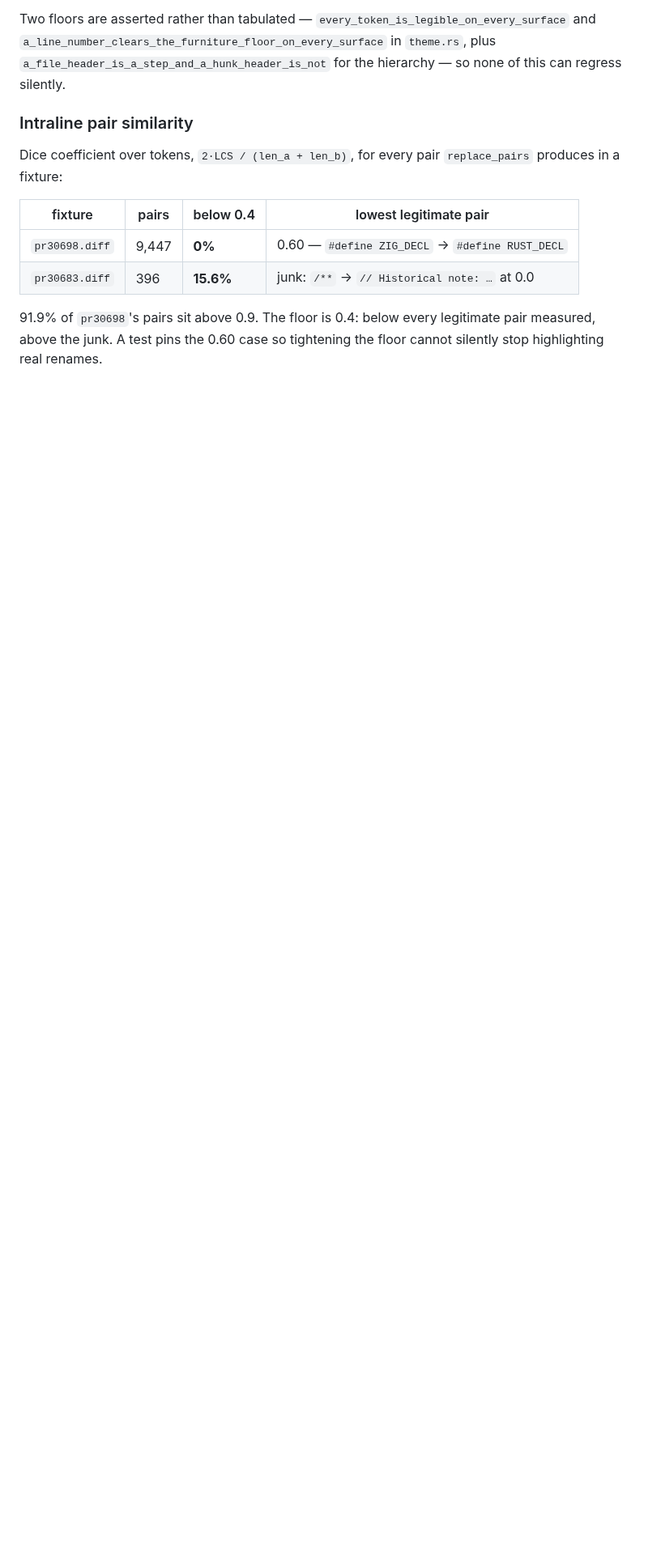
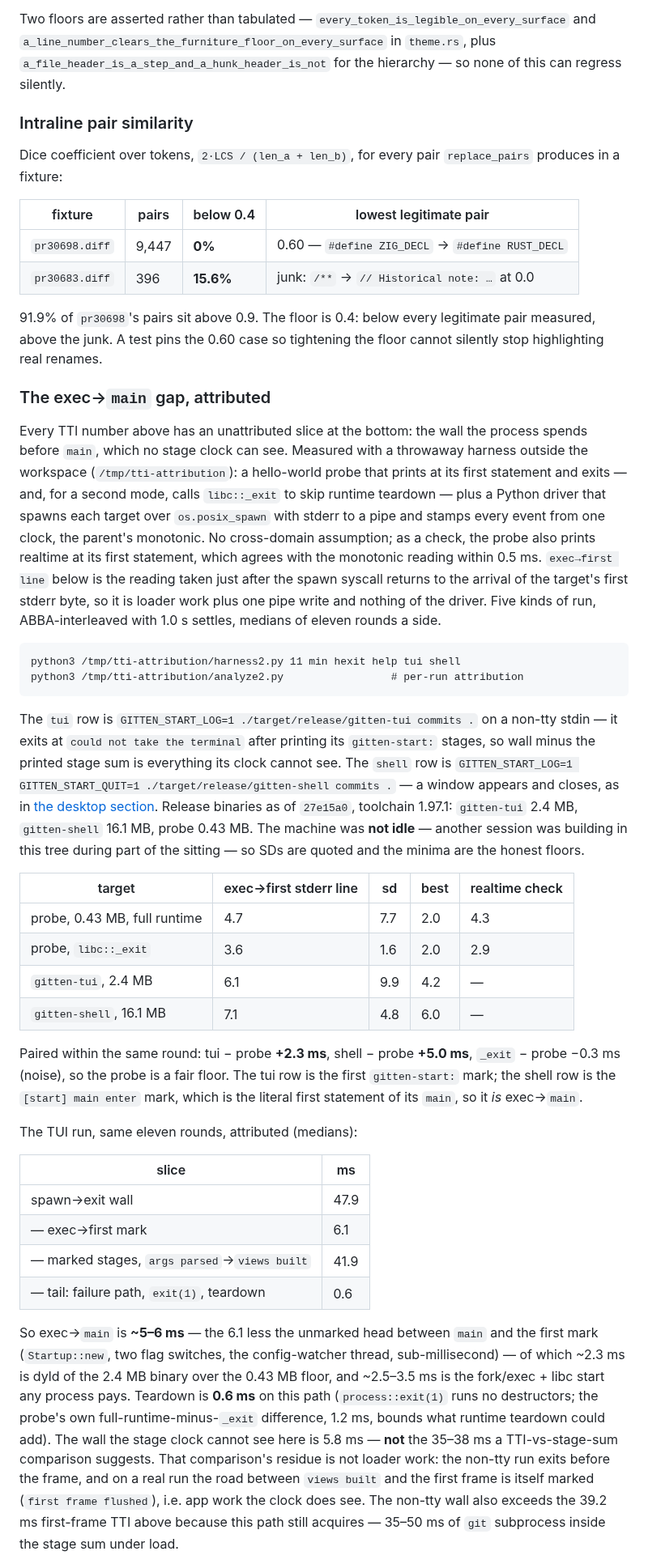
Before and after one commit to chrischriscris/gitten, a Markdown page: docs/measurements.md, the part around one of its changes. Shown at 81% size. Rendered like a GitHub page; blank space fills up the shorter version.

Commit message:
docs: attribute the exec-to-main cost both TTI numbers carry
The unseen slice at the bottom of every startup number, measured at
last: ~5-6 ms for the 2.4 MB terminal binary, 7.1 ms for the 16 MB
shell — and the terminal's old ~35 ms of unattributed wall turns out
to be marked road between stages, not loader work, with 0.6 ms of
teardown. The judgment that follows: the shell's binary size is not a
TTI lever (halving it saves under the run noise); the levers are GPUI
platform init, ~71 ms, and the window road, ~226 ms. Measured in a
throwaway harness outside the workspace; the recipe and the ABBA
discipline travel with the numbers.

````diff
--- a/docs/measurements.md
+++ b/docs/measurements.md
@@ -1008,3 +1008,70 @@ Dice coefficient over tokens, `2·LCS / (len_a + len_b)`, for every pair
 pair measured, above the junk. A test pins the 0.60 case so tightening the floor
 cannot silently stop highlighting real renames.
 
+### The exec→`main` gap, attributed
+
+Every TTI number above has an unattributed slice at the bottom: the wall the
+process spends before `main`, which no stage clock can see. Measured with a
+throwaway harness outside the workspace (`/tmp/tti-attribution`): a hello-world
+probe that prints at its first statement and exits — and, for a second mode,
+calls `libc::_exit` to skip runtime teardown — plus a Python driver that spawns
+each target over `os.posix_spawn` with stderr to a pipe and stamps every event
+from one clock, the parent's monotonic. No cross-domain assumption; as a check,
+the probe also prints realtime at its first statement, which agrees with the
+monotonic reading within 0.5 ms. `exec→first line` below is the reading taken
+just after the spawn syscall returns to the arrival of the target's first
+stderr byte, so it is loader work plus one pipe write and nothing of the
+driver. Five kinds of run, ABBA-interleaved with 1.0 s settles, medians of
+eleven rounds a side.
+
+```
+python3 /tmp/tti-attribution/harness2.py 11 min hexit help tui shell
+python3 /tmp/tti-attribution/analyze2.py                 # per-run attribution
+```
+
+The `tui` row is `GITTEN_START_LOG=1 ./target/release/gitten-tui commits .` on a
+non-tty stdin — it exits at `could not take the terminal` after printing its
+`gitten-start:` stages, so wall minus the printed stage sum is everything its
+clock cannot see. The `shell` row is
+`GITTEN_START_LOG=1 GITTEN_START_QUIT=1 ./target/release/gitten-shell commits .`
+— a window appears and closes, as in [the desktop section](#the-desktop-opens-its-window-before-it-acquires).
+Release binaries as of `27e15a0`, toolchain 1.97.1: `gitten-tui` 2.4 MB,
+`gitten-shell` 16.1 MB, probe 0.43 MB. The machine was **not idle** — another
+session was building in this tree during part of the sitting — so SDs are
+quoted and the minima are the honest floors.
+
+| target | exec→first stderr line | sd | best | realtime check |
+|---|---|---|---|---|
+| probe, 0.43 MB, full runtime | 4.7 | 7.7 | 2.0 | 4.3 |
+| probe, `libc::_exit` | 3.6 | 1.6 | 2.0 | 2.9 |
+| `gitten-tui`, 2.4 MB | 6.1 | 9.9 | 4.2 | — |
+| `gitten-shell`, 16.1 MB | 7.1 | 4.8 | 6.0 | — |
+
+Paired within the same round: tui − probe **+2.3 ms**, shell − probe **+5.0 ms**,
+`_exit` − probe −0.3 ms (noise), so the probe is a fair floor. The tui row is
+the first `gitten-start:` mark; the shell row is the `[start] main enter` mark,
+which is the literal first statement of its `main`, so it *is* exec→`main`.
+
+The TUI run, same eleven rounds, attributed (medians):
+
+| slice | ms |
+|---|---|
+| spawn→exit wall | 47.9 |
+| — exec→first mark | 6.1 |
+| — marked stages, `args parsed`→`views built` | 41.9 |
+| — tail: failure path, `exit(1)`, teardown | 0.6 |
+
+So exec→`main` is **~5–6 ms** — the 6.1 less the unmarked head between `main`
+and the first mark (`Startup::new`, two flag switches, the config-watcher
+thread, sub-millisecond) — of which ~2.3 ms is dyld of the 2.4 MB binary over
+the 0.43 MB floor, and ~2.5–3.5 ms is the fork/exec + libc start any process
+pays. Teardown is **0.6 ms** on this path (`process::exit(1)` runs no
+destructors; the probe's own full-runtime-minus-`_exit` difference, 1.2 ms,
+bounds what runtime teardown could add). The wall the stage clock cannot see
+here is 5.8 ms — **not** the 35–38 ms a TTI-vs-stage-sum comparison suggests.
+That comparison's residue is not loader work: the non-tty run exits before the
+frame, and on a real run the road between `views built` and the first frame is
+itself marked (`first frame flushed`), i.e. app work the clock does see. The
+non-tty wall also exceeds the 39.2 ms first-frame TTI above because this path
+still acquires — 35–50 ms of `git` subprocess inside the stage sum under load.
+
````
Also changed, not shown: other parts of docs/measurements.md (+32 -0 lines).
